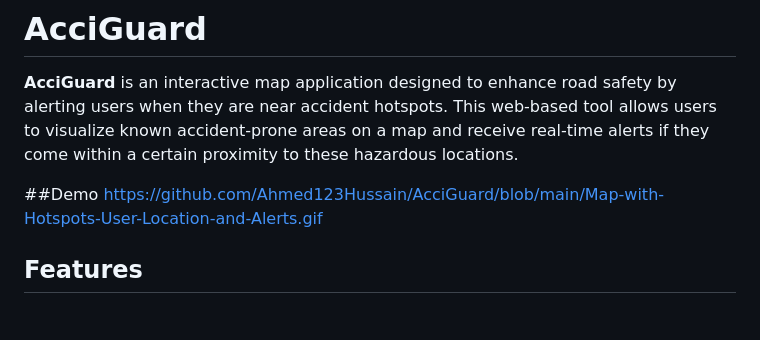
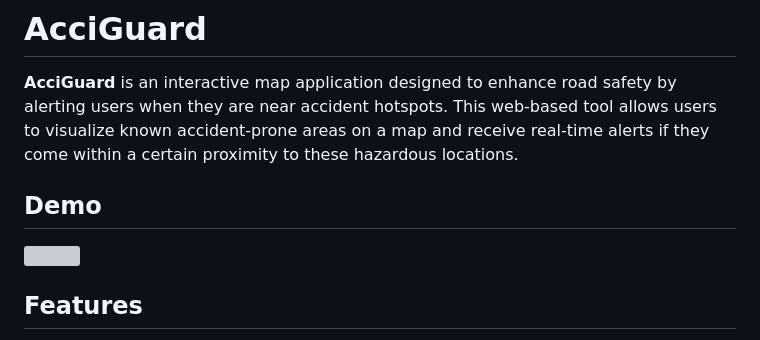
Before and after one commit to Ahmed123Hussain/AcciGuard, a Markdown page: README.md, the part around the change. Drawn GitHub-style; grey boxes are pictures that could not be loaded.

```diff
--- a/README.md
+++ b/README.md
@@ -2,8 +2,8 @@
 
 **AcciGuard** is an interactive map application designed to enhance road safety by alerting users when they are near accident hotspots. This web-based tool allows users to visualize known accident-prone areas on a map and receive real-time alerts if they come within a certain proximity to these hazardous locations.
 
-##Demo
-https://github.com/Ahmed123Hussain/AcciGuard/blob/main/Map-with-Hotspots-User-Location-and-Alerts.gif
+## Demo
+![](https://github.com/Ahmed123Hussain/AcciGuard/blob/main/Map-with-Hotspots-User-Location-and-Alerts.gif)
 
 
 ## Features
```
